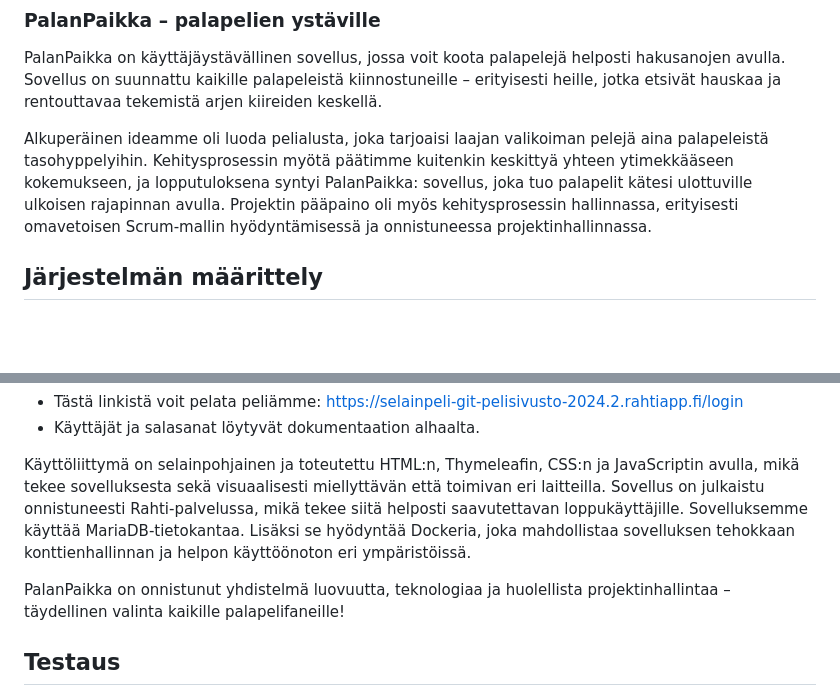
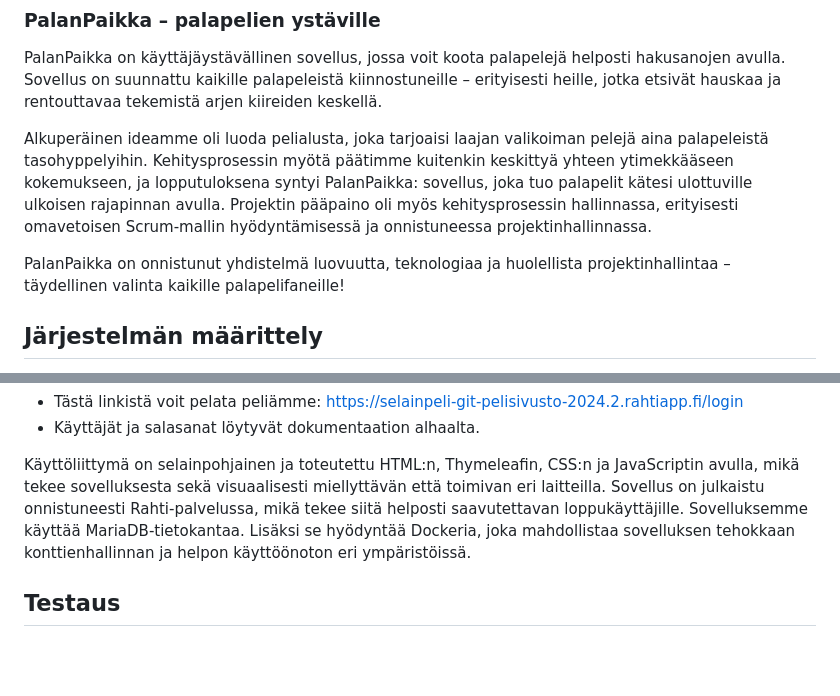
Before and after one commit to HeliKyllinen/Selainpeli, a Markdown page: README.md, 2 parts joined by grey strips. Rendered like a GitHub page; blank space fills up the shorter version.

Commit message:
README.md päivitys

```diff
--- a/README.md
+++ b/README.md
@@ -9,6 +9,8 @@ Tiimi: Jenna Räihä, Sakari Arasola, Heli Kyllinen
 PalanPaikka on käyttäjäystävällinen sovellus, jossa voit koota palapelejä helposti hakusanojen avulla. Sovellus on suunnattu kaikille palapeleistä kiinnostuneille – erityisesti heille, jotka etsivät hauskaa ja rentouttavaa tekemistä arjen kiireiden keskellä.
 
 Alkuperäinen ideamme oli luoda pelialusta, joka tarjoaisi laajan valikoiman pelejä aina palapeleistä tasohyppelyihin. Kehitysprosessin myötä päätimme kuitenkin keskittyä yhteen ytimekkääseen kokemukseen, ja lopputuloksena syntyi PalanPaikka: sovellus, joka tuo palapelit kätesi ulottuville ulkoisen rajapinnan avulla. Projektin pääpaino oli myös kehitysprosessin hallinnassa, erityisesti omavetoisen Scrum-mallin hyödyntämisessä ja onnistuneessa projektinhallinnassa.
+
+PalanPaikka on onnistunut yhdistelmä luovuutta, teknologiaa ja huolellista projektinhallintaa – täydellinen valinta kaikille palapelifaneille!
 
 ## Järjestelmän määrittely
 
@@ -91,8 +93,6 @@ PalanPaikka on rakennettu käyttäen Spring Bootia, joka hoitaa palvelinpuolen l
 
 Käyttöliittymä on selainpohjainen ja toteutettu HTML:n, Thymeleafin, CSS:n ja JavaScriptin avulla, mikä tekee sovelluksesta sekä visuaalisesti miellyttävän että toimivan eri laitteilla. Sovellus on julkaistu onnistuneesti Rahti-palvelussa, mikä tekee siitä helposti saavutettavan loppukäyttäjille. Sovelluksemme käyttää MariaDB-tietokantaa. Lisäksi se hyödyntää Dockeria, joka mahdollistaa sovelluksen tehokkaan konttienhallinnan ja helpon käyttöönoton eri ympäristöissä.
 
-PalanPaikka on onnistunut yhdistelmä luovuutta, teknologiaa ja huolellista projektinhallintaa – täydellinen valinta kaikille palapelifaneille!
-
 ## Testaus
 
 Sovellukseen suoritettiin muutama Robot Framework -testaus osana Ojhelmistokehityksen teknologioita -kurssin seminaarityön osuutta:
```
Also changed, not shown: other parts of README.md (+1 -1 lines).
